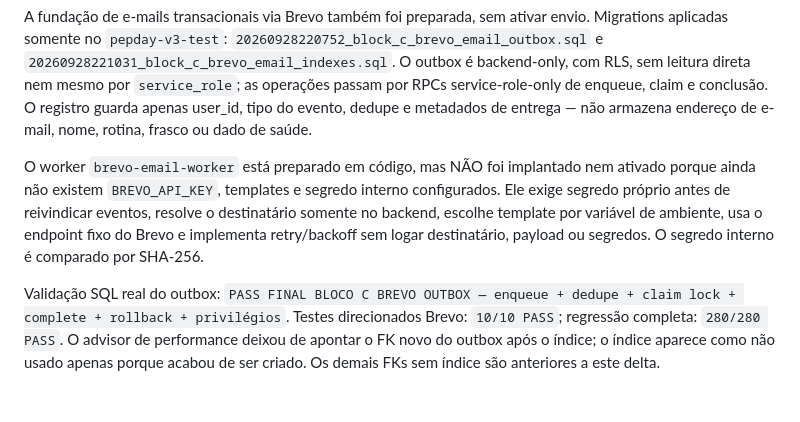
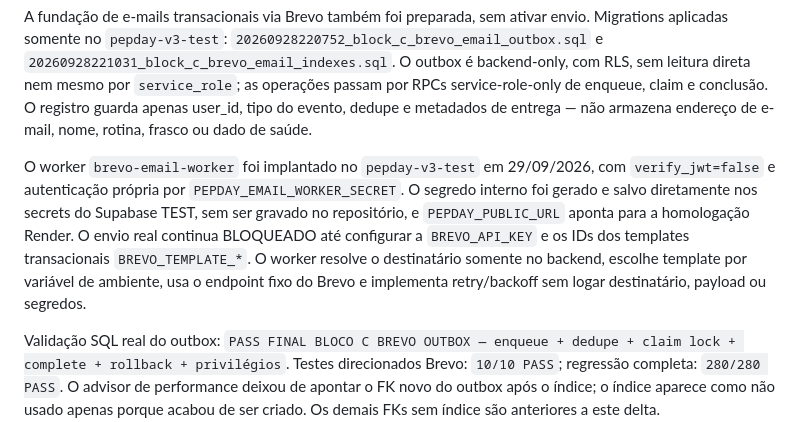
Before and after one commit to wpontieri-boop/pepday, a Markdown page: docs/STATUS.md, the part around the change. Rendered like a GitHub page; blank space fills up the shorter version.

Commit message:
docs: checkpoint Brevo test setup

```diff
--- a/docs/STATUS.md
+++ b/docs/STATUS.md
@@ -550,12 +550,14 @@ service-role-only de enqueue, claim e conclusão. O registro guarda apenas user_
 tipo do evento, dedupe e metadados de entrega — não armazena endereço de e-mail,
 nome, rotina, frasco ou dado de saúde.
 
-O worker `brevo-email-worker` está preparado em código, mas NÃO foi implantado nem
-ativado porque ainda não existem `BREVO_API_KEY`, templates e segredo interno
-configurados. Ele exige segredo próprio antes de reivindicar eventos, resolve o
-destinatário somente no backend, escolhe template por variável de ambiente, usa o
-endpoint fixo do Brevo e implementa retry/backoff sem logar destinatário, payload ou
-segredos. O segredo interno é comparado por SHA-256.
+O worker `brevo-email-worker` foi implantado no `pepday-v3-test` em 29/09/2026,
+com `verify_jwt=false` e autenticação própria por `PEPDAY_EMAIL_WORKER_SECRET`.
+O segredo interno foi gerado e salvo diretamente nos secrets do Supabase TEST, sem
+ser gravado no repositório, e `PEPDAY_PUBLIC_URL` aponta para a homologação Render.
+O envio real continua BLOQUEADO até configurar a `BREVO_API_KEY` e os IDs dos
+templates transacionais `BREVO_TEMPLATE_*`. O worker resolve o destinatário somente
+no backend, escolhe template por variável de ambiente, usa o endpoint fixo do Brevo
+e implementa retry/backoff sem logar destinatário, payload ou segredos.
 
 Validação SQL real do outbox:
 `PASS FINAL BLOCO C BREVO OUTBOX — enqueue + dedupe + claim lock + complete +
```
